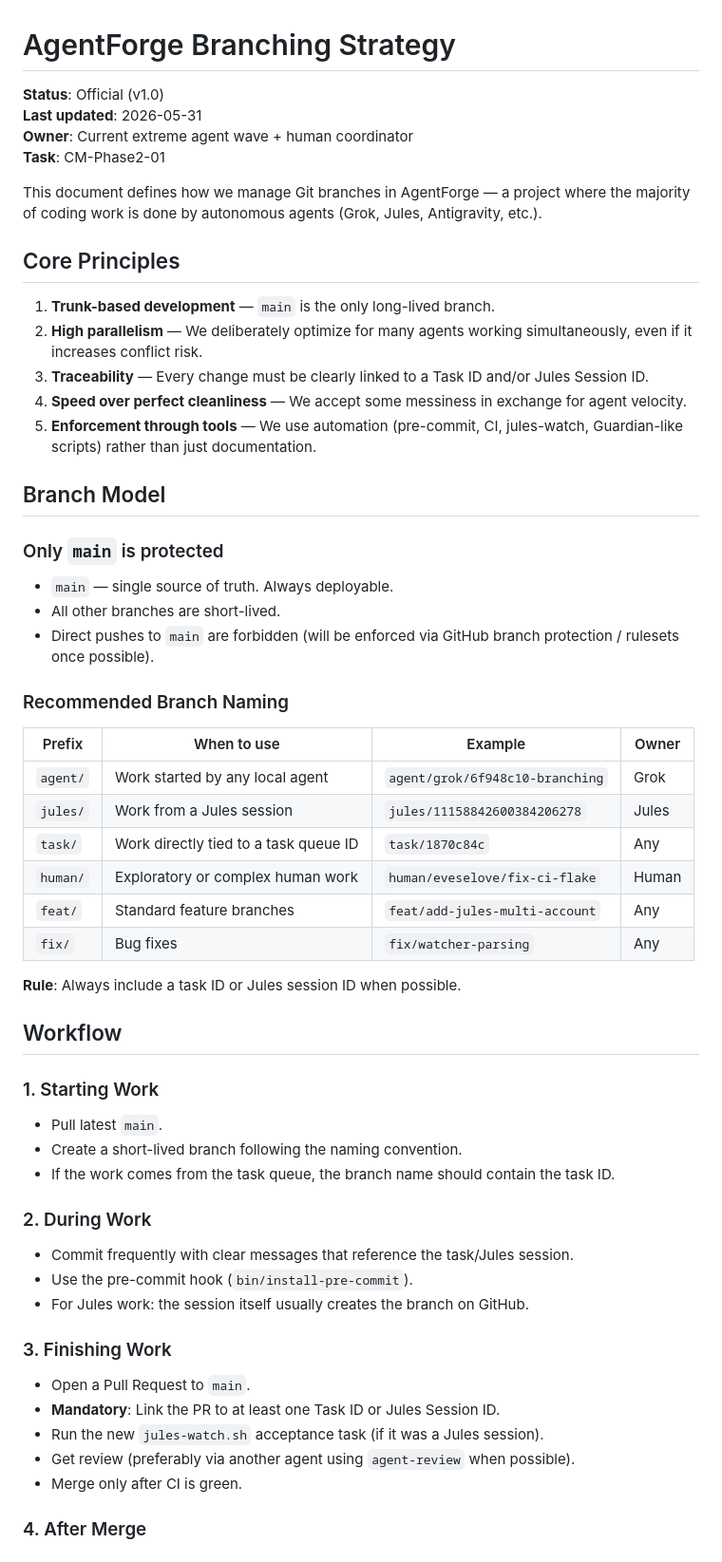
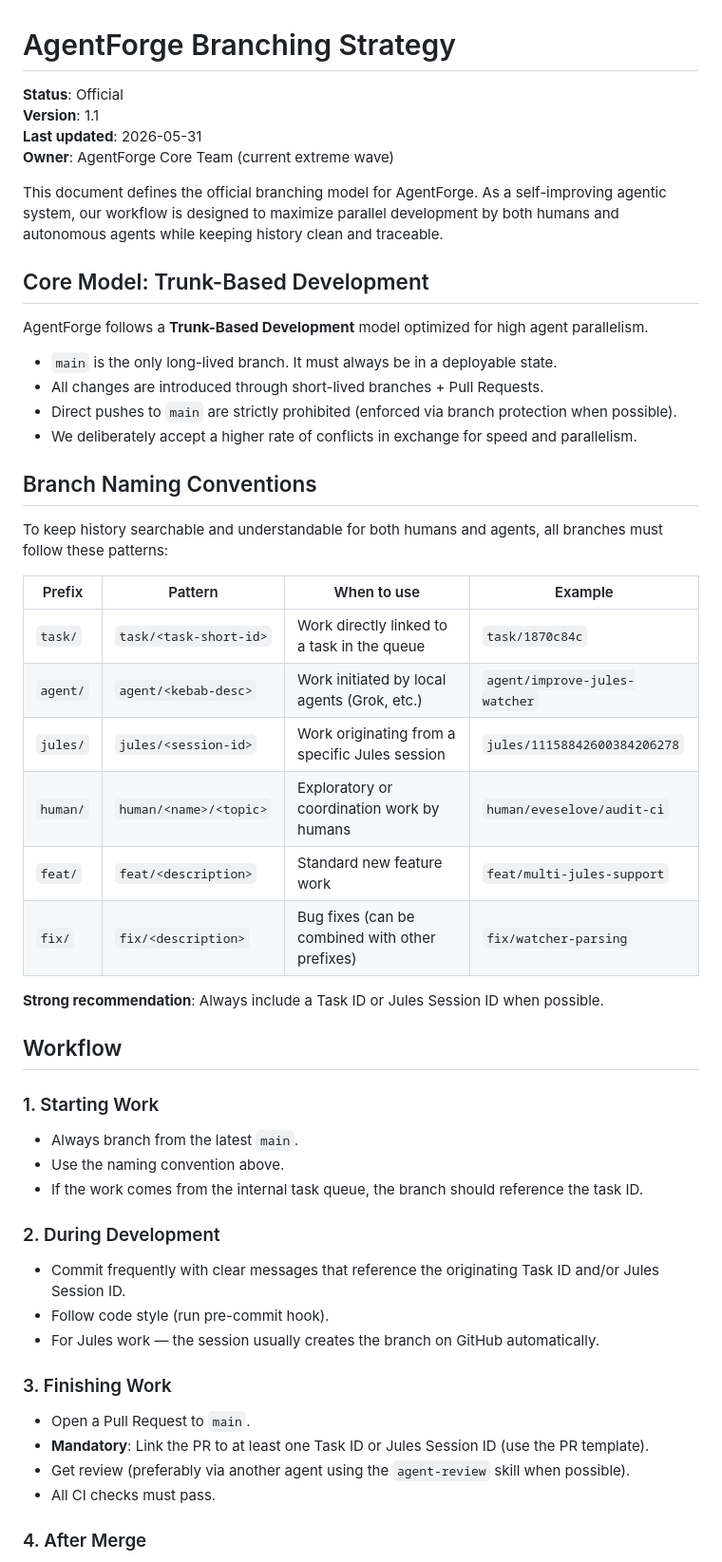
Before and after one commit to eveselove/AgentForge, a Markdown page: docs/BRANCHING_STRATEGY.md, the part around one of its changes. Shown at 95% size. Rendered like a GitHub page.

```diff
--- a/docs/BRANCHING_STRATEGY.md
+++ b/docs/BRANCHING_STRATEGY.md
@@ -1,59 +1,53 @@
 # AgentForge Branching Strategy
 
-**Status**: Official (v1.0)
+**Status**: Official
+**Version**: 1.1
 **Last updated**: 2026-05-31
-**Owner**: Current extreme agent wave + human coordinator
-**Task**: CM-Phase2-01
+**Owner**: AgentForge Core Team (current extreme wave)
 
-This document defines how we manage Git branches in AgentForge — a project where the majority of coding work is done by autonomous agents (Grok, Jules, Antigravity, etc.).
+This document defines the official branching model for AgentForge. As a self-improving agentic system, our workflow is designed to maximize parallel development by both humans and autonomous agents while keeping history clean and traceable.
 
-## Core Principles
+## Core Model: Trunk-Based Development
 
-1. **Trunk-based development** — `main` is the only long-lived branch.
-2. **High parallelism** — We deliberately optimize for many agents working simultaneously, even if it increases conflict risk.
-3. **Traceability** — Every change must be clearly linked to a Task ID and/or Jules Session ID.
-4. **Speed over perfect cleanliness** — We accept some messiness in exchange for agent velocity.
-5. **Enforcement through tools** — We use automation (pre-commit, CI, jules-watch, Guardian-like scripts) rather than just documentation.
+AgentForge follows a **Trunk-Based Development** model optimized for high agent parallelism.
 
-## Branch Model
+- `main` is the only long-lived branch. It must always be in a deployable state.
+- All changes are introduced through short-lived branches + Pull Requests.
+- Direct pushes to `main` are strictly prohibited (enforced via branch protection when possible).
+- We deliberately accept a higher rate of conflicts in exchange for speed and parallelism.
 
-### Only `main` is protected
+## Branch Naming Conventions
 
-- `main` — single source of truth. Always deployable.
-- All other branches are short-lived.
-- Direct pushes to `main` are forbidden (will be enforced via GitHub branch protection / rulesets once possible).
+To keep history searchable and understandable for both humans and agents, all branches must follow these patterns:
 
-### Recommended Branch Naming
+| Prefix   | Pattern                        | When to use                                      | Example                              |
+|----------|--------------------------------|--------------------------------------------------|--------------------------------------|
+| `task/`  | `task/<task-short-id>`         | Work directly linked to a task in the queue      | `task/1870c84c`                      |
+| `agent/` | `agent/<kebab-desc>`           | Work initiated by local agents (Grok, etc.)      | `agent/improve-jules-watcher`        |
+| `jules/` | `jules/<session-id>`           | Work originating from a specific Jules session   | `jules/11158842600384206278`         |
+| `human/` | `human/<name>/<topic>`         | Exploratory or coordination work by humans       | `human/eveselove/audit-ci`           |
+| `feat/`  | `feat/<description>`           | Standard new feature work                        | `feat/multi-jules-support`           |
+| `fix/`   | `fix/<description>`            | Bug fixes (can be combined with other prefixes)  | `fix/watcher-parsing`                |
 
-| Prefix       | When to use                          | Example                              | Owner     |
-|--------------|--------------------------------------|--------------------------------------|-----------|
-| `agent/`     | Work started by any local agent      | `agent/grok/6f948c10-branching`     | Grok      |
-| `jules/`     | Work from a Jules session            | `jules/11158842600384206278`        | Jules     |
-| `task/`      | Work directly tied to a task queue ID| `task/1870c84c`                      | Any       |
-| `human/`     | Exploratory or complex human work    | `human/eveselove/fix-ci-flake`      | Human     |
-| `feat/`      | Standard feature branches            | `feat/add-jules-multi-account`      | Any       |
-| `fix/`       | Bug fixes                            | `fix/watcher-parsing`               | Any       |
-
-**Rule**: Always include a task ID or Jules session ID when possible.
+**Strong recommendation**: Always include a Task ID or Jules Session ID when possible.
 
 ## Workflow
 
 ### 1. Starting Work
-- Pull latest `main`.
-- Create a short-lived branch following the naming convention.
-- If the work comes from the task queue, the branch name should contain the task ID.
+- Always branch from the latest `main`.
+- Use the naming convention above.
+- If the work comes from the internal task queue, the branch should reference the task ID.
 
-### 2. During Work
-- Commit frequently with clear messages that reference the task/Jules session.
-- Use the pre-commit hook (`bin/install-pre-commit`).
-- For Jules work: the session itself usually creates the branch on GitHub.
+### 2. During Development
+- Commit frequently with clear messages that reference the originating Task ID and/or Jules Session ID.
+- Follow code style (run pre-commit hook).
+- For Jules work — the session usually creates the branch on GitHub automatically.
 
 ### 3. Finishing Work
 - Open a Pull Request to `main`.
-- **Mandatory**: Link the PR to at least one Task ID or Jules Session ID.
-- Run the new `jules-watch.sh` acceptance task (if it was a Jules session).
-- Get review (preferably via another agent using `agent-review` when possible).
-- Merge only after CI is green.
+- **Mandatory**: Link the PR to at least one Task ID or Jules Session ID (use the PR template).
+- Get review (preferably via another agent using the `agent-review` skill when possible).
+- All CI checks must pass.
 
 ### 4. After Merge
 - Delete the branch immediately.
```
Also changed, not shown: other parts of docs/BRANCHING_STRATEGY.md (+24 -43 lines).
